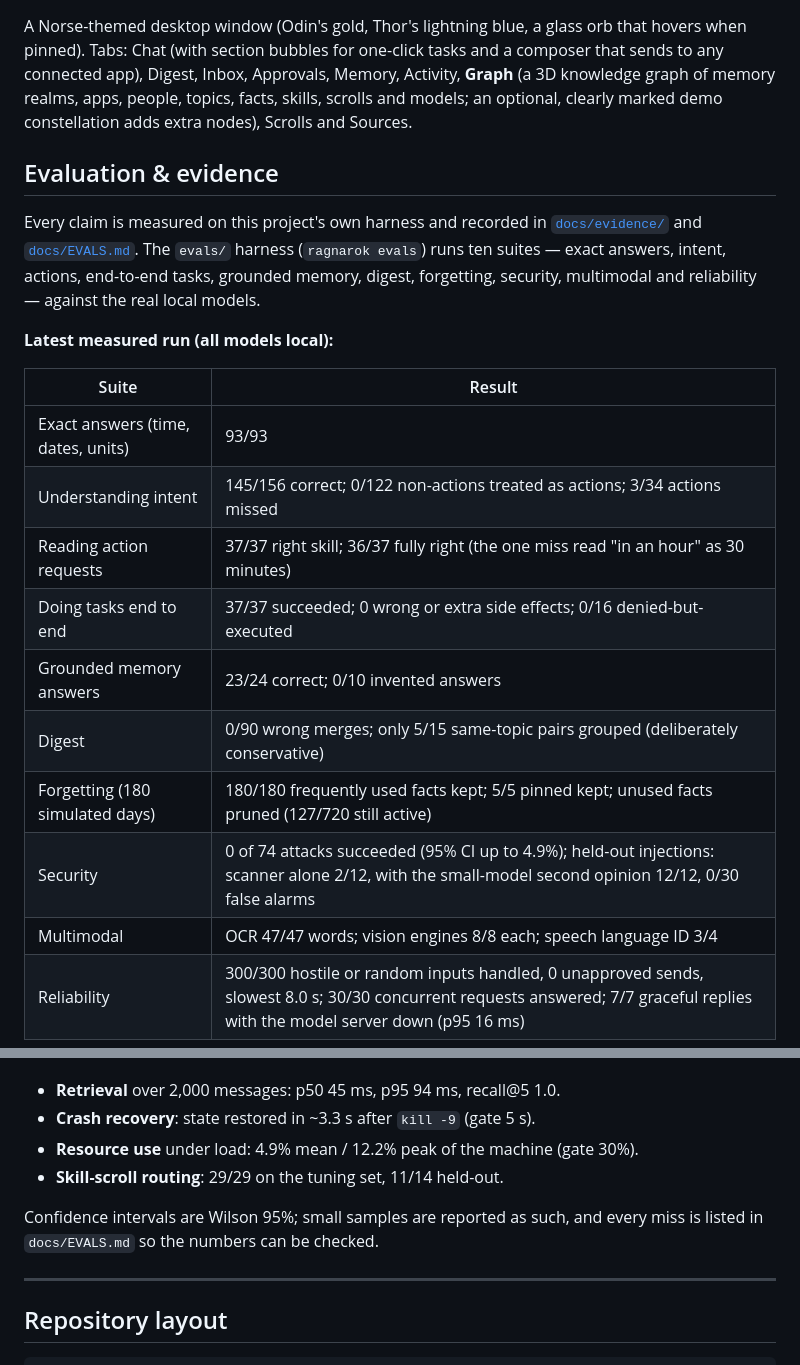
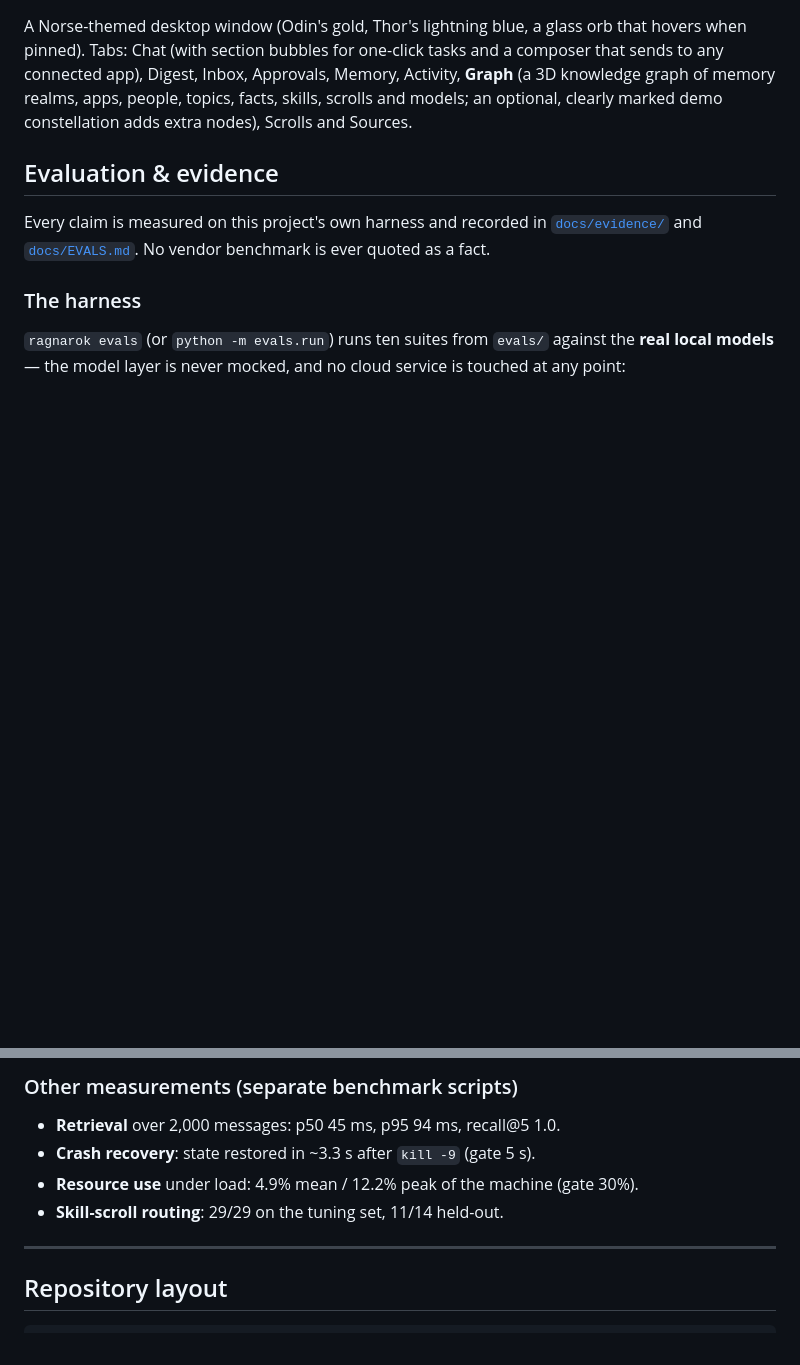
Before and after one commit to IshanGite/kala-dhua, a Markdown page: README.md, 2 parts joined by grey strips. GitHub-like rendering; blank space fills up the shorter version.

Commit message:
docs: full eval story (harness design, per-suite test cases, honest results) and memory-type state table

```diff
--- a/README.md
+++ b/README.md
@@ -253,20 +271,9 @@ A Norse-themed desktop window (Odin's gold, Thor's lightning blue, a glass orb t
 
 ## Evaluation & evidence
 
-Every claim is measured on this project's own harness and recorded in [`docs/evidence/`](docs/evidence/) and [`docs/EVALS.md`](docs/EVALS.md). The `evals/` harness (`ragnarok evals`) runs ten suites — exact answers, intent, actions, end-to-end tasks, grounded memory, digest, forgetting, security, multimodal and reliability — against the real local models.
+Every claim is measured on this project's own harness and recorded in [`docs/evidence/`](docs/evidence/) and [`docs/EVALS.md`](docs/EVALS.md). No vendor benchmark is ever quoted as a fact.
 
-**Latest measured run (all models local):**
+### The harness
 
-| Suite | Result |
-|---|---|
-| Exact answers (time, dates, units) | 93/93 |
-| Understanding intent | 145/156 correct; 0/122 non-actions treated as actions; 3/34 actions missed |
-| Reading action requests | 37/37 right skill; 36/37 fully right (the one miss read "in an hour" as 30 minutes) |
-| Doing tasks end to end | 37/37 succeeded; 0 wrong or extra side effects; 0/16 denied-but-executed |
-| Grounded memory answers | 23/24 correct; 0/10 invented answers |
-| Digest | 0/90 wrong merges; only 5/15 same-topic pairs grouped (deliberately conservative) |
-| Forgetting (180 simulated days) | 180/180 frequently used facts kept; 5/5 pinned kept; unused facts pruned (127/720 still active) |
-| Security | 0 of 74 attacks succeeded (95% CI up to 4.9%); held-out injections: scanner alone 2/12, with the small-model second opinion 12/12, 0/30 false alarms |
-| Multimodal | OCR 47/47 words; vision engines 8/8 each; speech language ID 3/4 |
-| Reliability | 300/300 hostile or random inputs handled, 0 unapproved sends, slowest 8.0 s; 30/30 concurrent requests answered; 7/7 graceful replies with the model server down (p95 16 ms) |
+`ragnarok evals` (or `python -m evals.run`) runs ten suites from `evals/` against the **real local models** — the model layer is never mocked, and no cloud service is touched at any point:
 
@@ -274,10 +301,9 @@ Every claim is measured on this project's own harness and recorded in [`docs/evi
+### Other measurements (separate benchmark scripts)
 
 - **Retrieval** over 2,000 messages: p50 45 ms, p95 94 ms, recall@5 1.0.
 - **Crash recovery**: state restored in ~3.3 s after `kill -9` (gate 5 s).
 - **Resource use** under load: 4.9% mean / 12.2% peak of the machine (gate 30%).
 - **Skill-scroll routing**: 29/29 on the tuning set, 11/14 held-out.
-
-Confidence intervals are Wilson 95%; small samples are reported as such, and every miss is listed in `docs/EVALS.md` so the numbers can be checked.
 
 ---
 
```
Also changed, not shown: other parts of README.md (+39 -1 lines).
